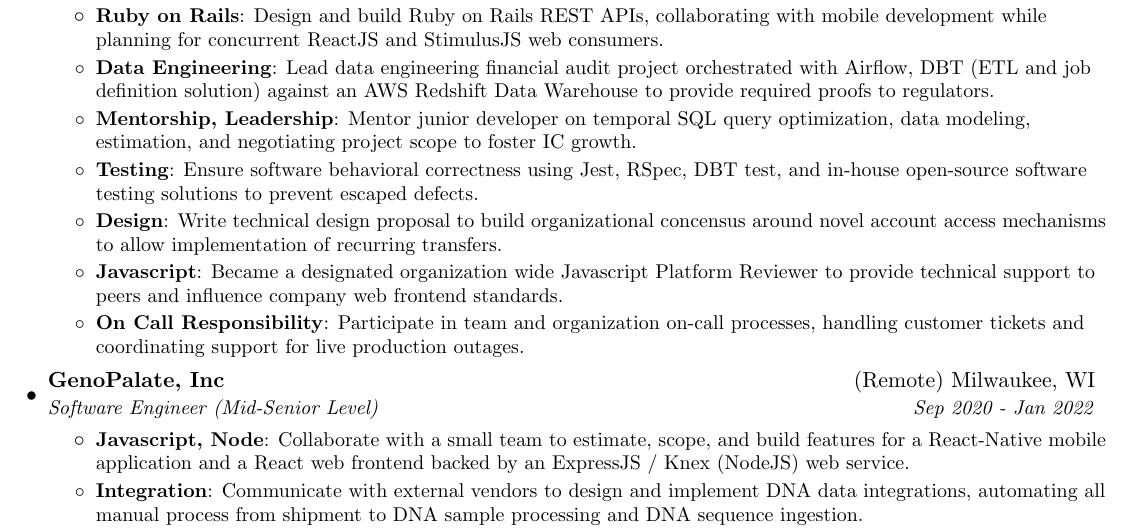
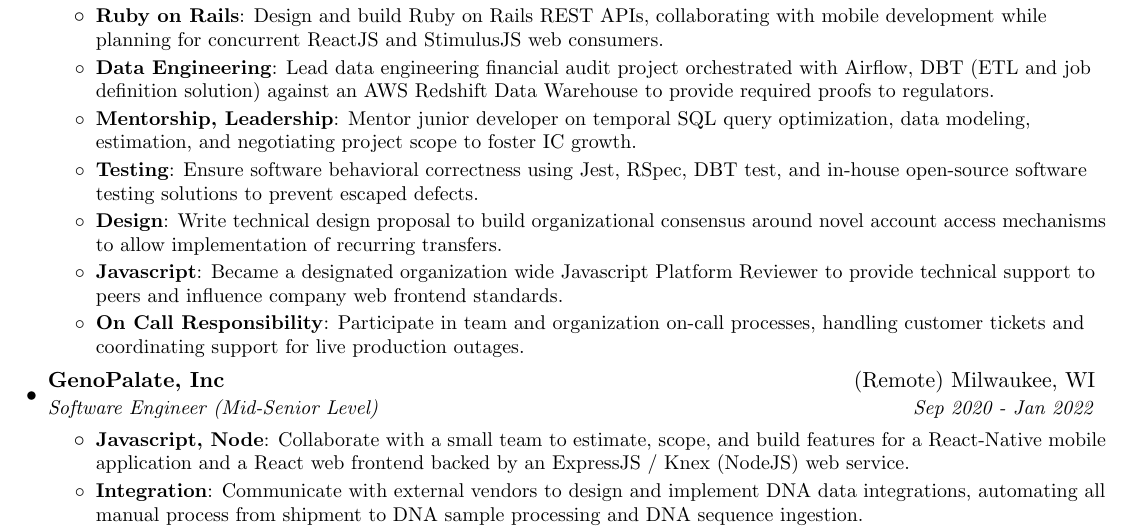
Before and after one commit to euclideansphere/euclideansphere.github.io, a LaTeX CV (austinhartline-resume-backend.tex): part of page 1 of 2, cut so that both start at the same text. Compiled offline with pdfLaTeX.

Commit message:
spelling is hard

```diff
--- a/austinhartline-resume-backend.tex
+++ b/austinhartline-resume-backend.tex
@@ -130,7 +130,7 @@
         % \resumeItem{Design}
         %   {Co-lead writing the design proposal of recurring transfers implementation, providing data modeling and Ruby on Rails expertise.}
         \resumeItem{Design}
-          {Write technical design proposal to build organizational concensus around novel account access mechanisms to allow implementation of recurring transfers.}
+          {Write technical design proposal to build organizational consensus around novel account access mechanisms to allow implementation of recurring transfers.}
         % \resumeItem{Plaid}
         %   {Use DataDog to monitor, report, and plan Plaid integration fault tolerance and robustness improvements.}
         \resumeItem{Javascript}
```
Also changed, not shown: austinhartline-resume-backend.pdf.
